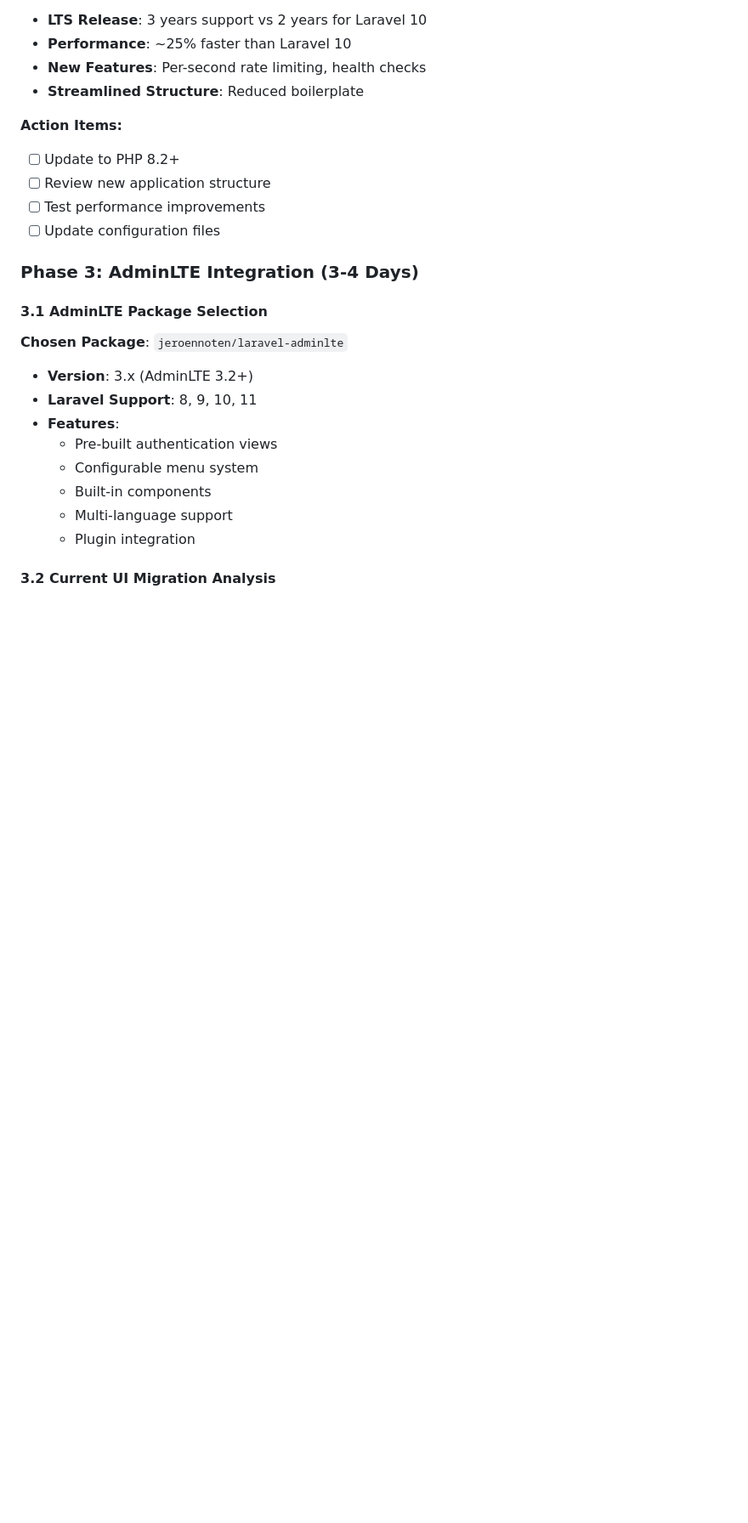
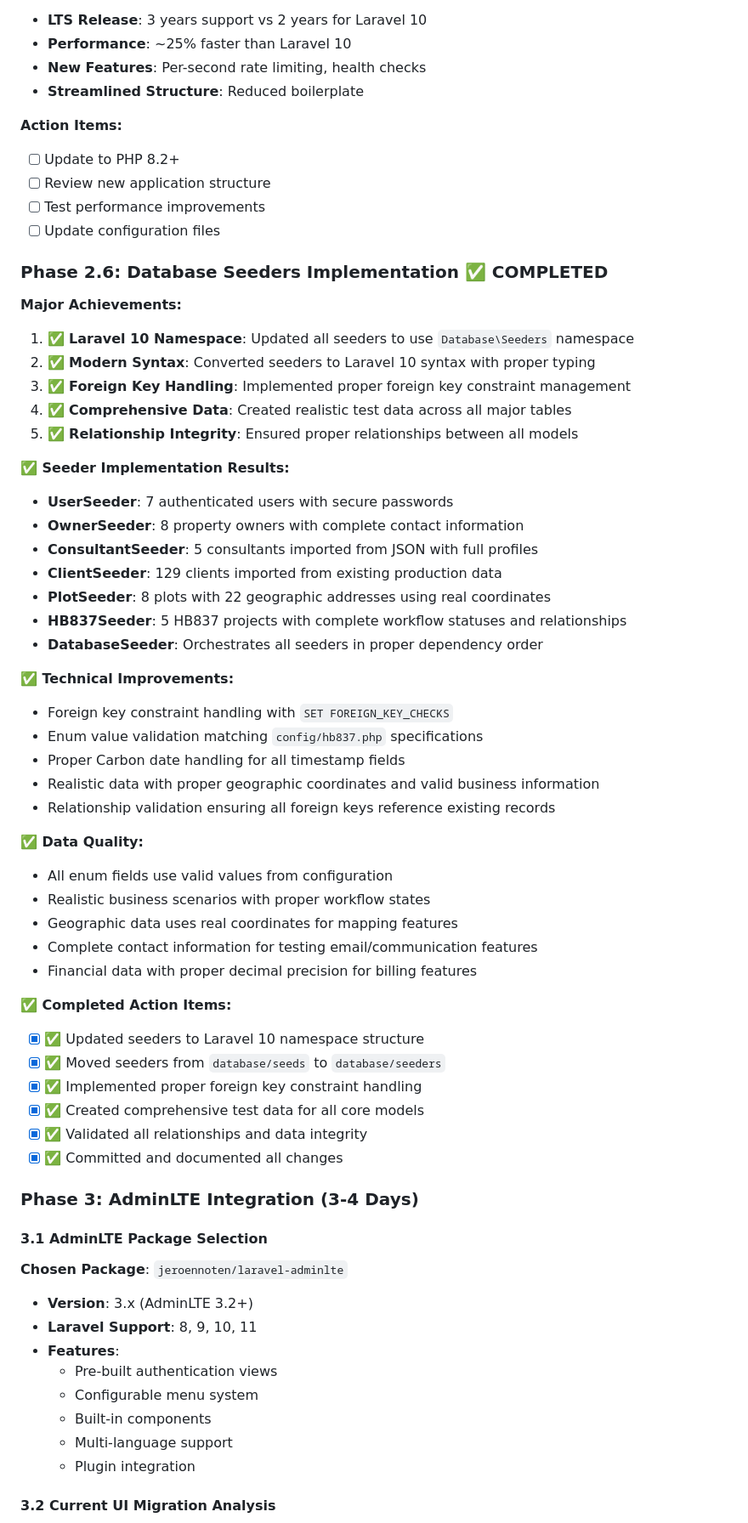
Before and after one commit to Kkpsecurity/projecttracker, a Markdown page: docs/Laravel_Upgrade_Plan.md, the part around one of its changes. Shown at 85% size. Rendered like a GitHub page; blank space fills up the shorter version.

Commit message:
📝 Updated upgrade plan - Database seeders milestone completed

```diff
--- a/docs/Laravel_Upgrade_Plan.md
+++ b/docs/Laravel_Upgrade_Plan.md
@@ -274,6 +284,46 @@ Laravel 7 → 10/11
 - [ ] Review new application structure
 - [ ] Test performance improvements
 - [ ] Update configuration files
+
+### Phase 2.6: Database Seeders Implementation ✅ COMPLETED
+
+**Major Achievements:**
+1. ✅ **Laravel 10 Namespace**: Updated all seeders to use `Database\Seeders` namespace
+2. ✅ **Modern Syntax**: Converted seeders to Laravel 10 syntax with proper typing
+3. ✅ **Foreign Key Handling**: Implemented proper foreign key constraint management
+4. ✅ **Comprehensive Data**: Created realistic test data across all major tables
+5. ✅ **Relationship Integrity**: Ensured proper relationships between all models
+
+**✅ Seeder Implementation Results:**
+- **UserSeeder**: 7 authenticated users with secure passwords
+- **OwnerSeeder**: 8 property owners with complete contact information
+- **ConsultantSeeder**: 5 consultants imported from JSON with full profiles
+- **ClientSeeder**: 129 clients imported from existing production data
+- **PlotSeeder**: 8 plots with 22 geographic addresses using real coordinates
+- **HB837Seeder**: 5 HB837 projects with complete workflow statuses and relationships
+- **DatabaseSeeder**: Orchestrates all seeders in proper dependency order
+
+**✅ Technical Improvements:**
+- Foreign key constraint handling with `SET FOREIGN_KEY_CHECKS`
+- Enum value validation matching `config/hb837.php` specifications
+- Proper Carbon date handling for all timestamp fields
+- Realistic data with proper geographic coordinates and valid business information
+- Relationship validation ensuring all foreign keys reference existing records
+
+**✅ Data Quality:**
+- All enum fields use valid values from configuration
+- Realistic business scenarios with proper workflow states
+- Geographic data uses real coordinates for mapping features
+- Complete contact information for testing email/communication features
+- Financial data with proper decimal precision for billing features
+
+**✅ Completed Action Items:**
+- [x] ✅ Updated seeders to Laravel 10 namespace structure
+- [x] ✅ Moved seeders from `database/seeds` to `database/seeders`
+- [x] ✅ Implemented proper foreign key constraint handling
+- [x] ✅ Created comprehensive test data for all core models
+- [x] ✅ Validated all relationships and data integrity
+- [x] ✅ Committed and documented all changes
 
 ### Phase 3: AdminLTE Integration (3-4 Days)
 
```
Also changed, not shown: other parts of docs/Laravel_Upgrade_Plan.md (+11 -1 lines).
